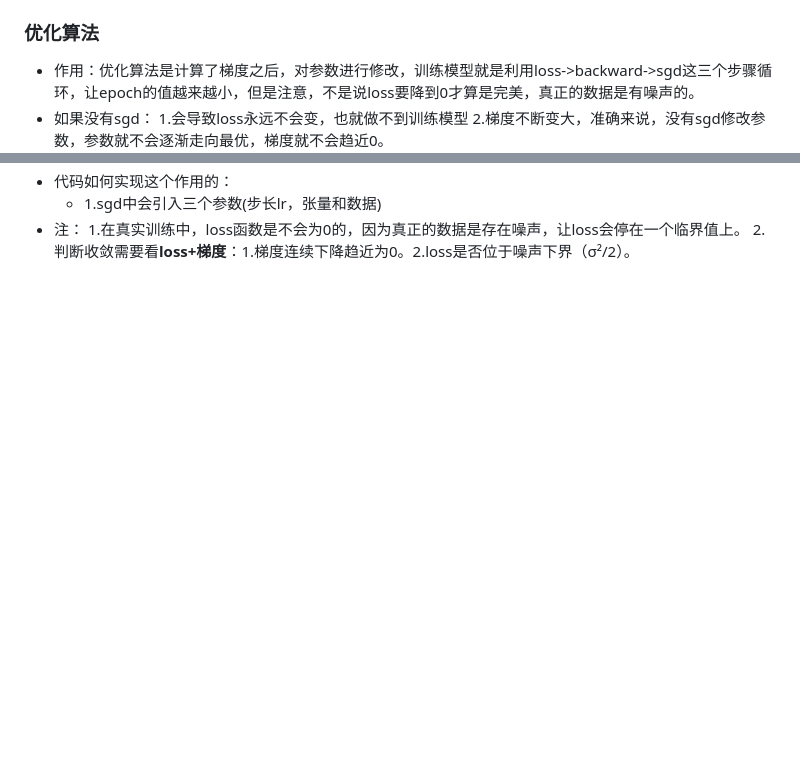
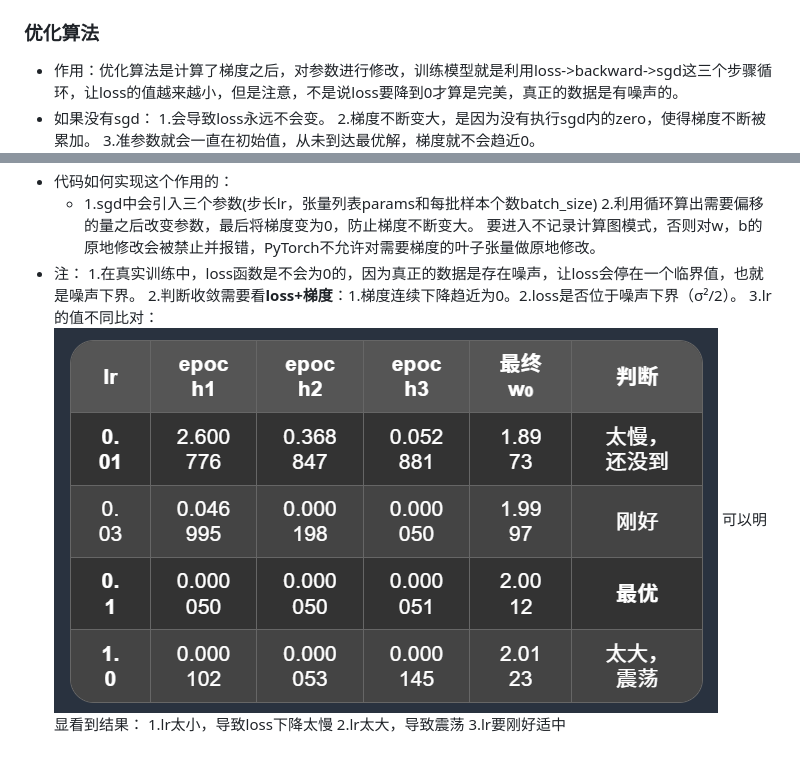
Before and after one commit to mangrenxing/deep-learning-practice, a Markdown page: readme.md, 2 parts joined by grey strips. GitHub-like rendering; pictures changed too: image-5.png (added); blank space fills up the shorter version.

Commit message:
sgd笔记做完

```diff
--- a/readme.md
+++ b/readme.md
@@ -247,13 +247,22 @@ id(y)==before
 MSE算完后是交给backward（）去求梯度，再通过sgd去改参数。流程是`loss->backward->sgd`
 
 ### 优化算法
-- 作用：优化算法是计算了梯度之后，对参数进行修改，训练模型就是利用loss->backward->sgd这三个步骤循环，让epoch的值越来越小，但是注意，不是说loss要降到0才算是完美，真正的数据是有噪声的。
+- 作用：优化算法是计算了梯度之后，对参数进行修改，训练模型就是利用loss->backward->sgd这三个步骤循环，让loss的值越来越小，但是注意，不是说loss要降到0才算是完美，真正的数据是有噪声的。
 - 如果没有sgd：
-  1.会导致loss永远不会变，也就做不到训练模型
-  2.梯度不断变大，准确来说，没有sgd修改参数，参数就不会逐渐走向最优，梯度就不会趋近0。
+  1.会导致loss永远不会变。
+  2.梯度不断变大，是因为没有执行sgd内的zero，使得梯度不断被累加。
+  3.准参数就会一直在初始值，从未到达最优解，梯度就不会趋近0。
 ![alt text](download.png)
 - 代码如何实现这个作用的：
-  - 1.sgd中会引入三个参数(步长lr，张量和数据)
+  - 1.sgd中会引入三个参数(步长lr，张量列表params和每批样本个数batch_size)
+    2.利用循环算出需要偏移的量之后改变参数，最后将梯度变为0，防止梯度不断变大。
+    要进入不记录计算图模式，否则对w，b的原地修改会被禁止并报错，PyTorch不允许对需要梯度的叶子张量做原地修改。
 - 注：
-  1.在真实训练中，loss函数是不会为0的，因为真正的数据是存在噪声，让loss会停在一个临界值上。
+  1.在真实训练中，loss函数是不会为0的，因为真正的数据是存在噪声，让loss会停在一个临界值，也就是噪声下界。
   2.判断收敛需要看**loss+梯度**：1.梯度连续下降趋近为0。2.loss是否位于噪声下界（σ²/2）。
+  3.lr的值不同比对：
+    ![alt text](image-5.png)
+    可以明显看到结果：
+    1.lr太小，导致loss下降太慢
+    2.lr太大，导致震荡
+    3.lr要刚好适中
```
